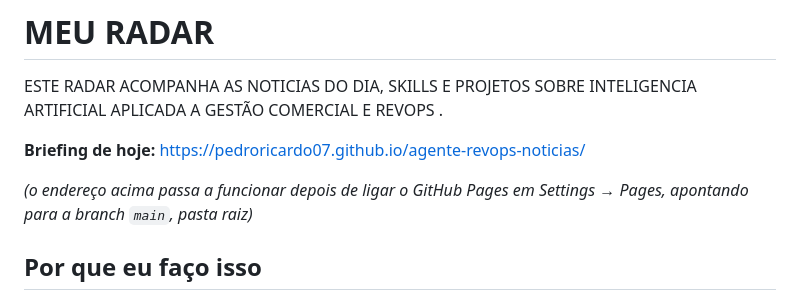
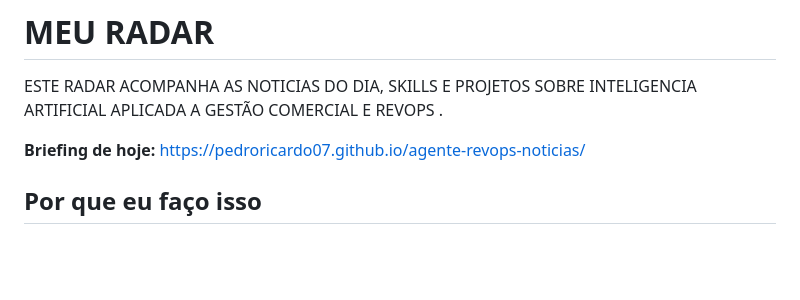
Before and after one commit to PedroRicardo07/agente-revops-noticias, a Markdown page: README.md, the part around the change. Drawn GitHub-style; blank space fills up the shorter version.

Commit message:
Confirma a URL do GitHub Pages no README
Co-Authored-By: Claude Opus 5 <noreply@anthropic.com>

```diff
--- a/README.md
+++ b/README.md
@@ -3,8 +3,6 @@
 ESTE RADAR ACOMPANHA AS NOTICIAS DO DIA, SKILLS E PROJETOS SOBRE INTELIGENCIA ARTIFICIAL APLICADA A GESTÃO COMERCIAL E REVOPS .
 
 **Briefing de hoje:** https://pedroricardo07.github.io/agente-revops-noticias/
-
-*(o endereço acima passa a funcionar depois de ligar o GitHub Pages em Settings → Pages, apontando para a branch `main`, pasta raiz)*
 
 ## Por que eu faço isso
 
```
